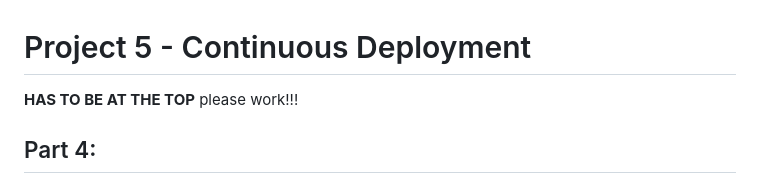
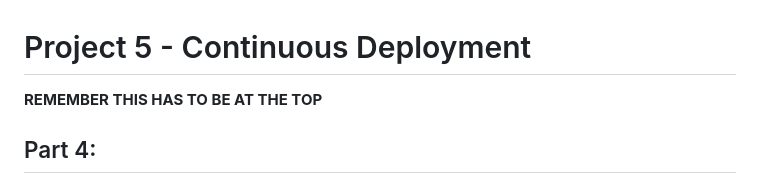
Before and after one commit to WSU-kduncan/cicdf25-Riyamh, a Markdown page: Project-5/README-CD.md, the part around the change. Rendered like a GitHub page.

```diff
--- a/Project-5/README-CD.md
+++ b/Project-5/README-CD.md
@@ -1,7 +1,6 @@
 # Project 5 - Continuous Deployment
 
-**HAS TO BE AT THE TOP**
-please work!!!
+**REMEMBER THIS HAS TO BE AT THE TOP**
 
 ## Part 4:
 Summarize the project contents in the repository
```
